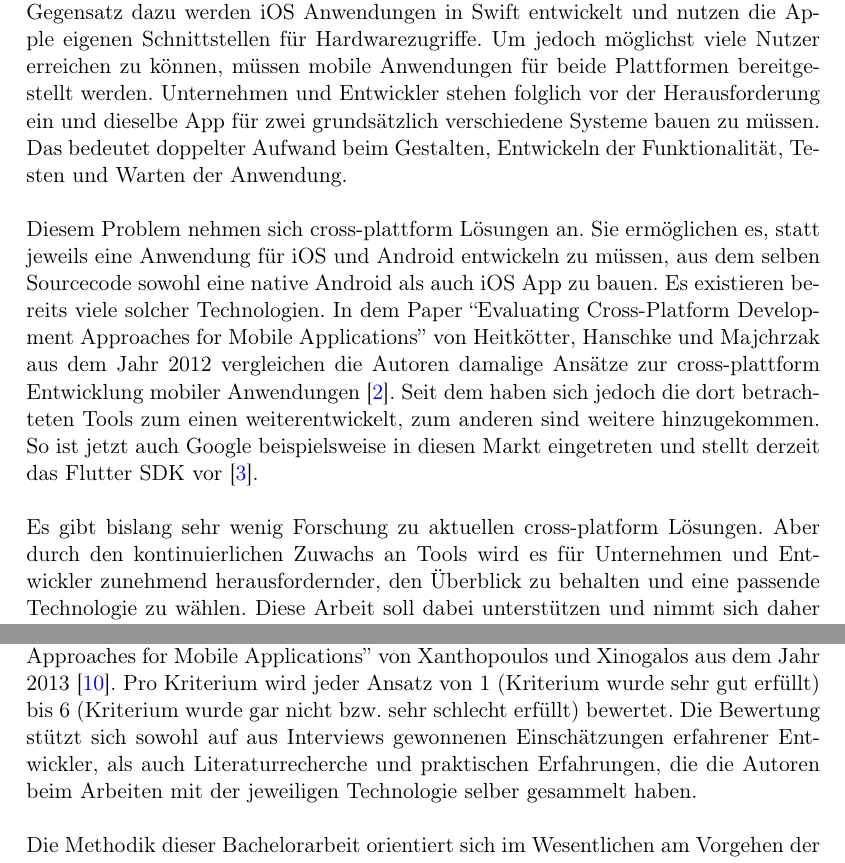
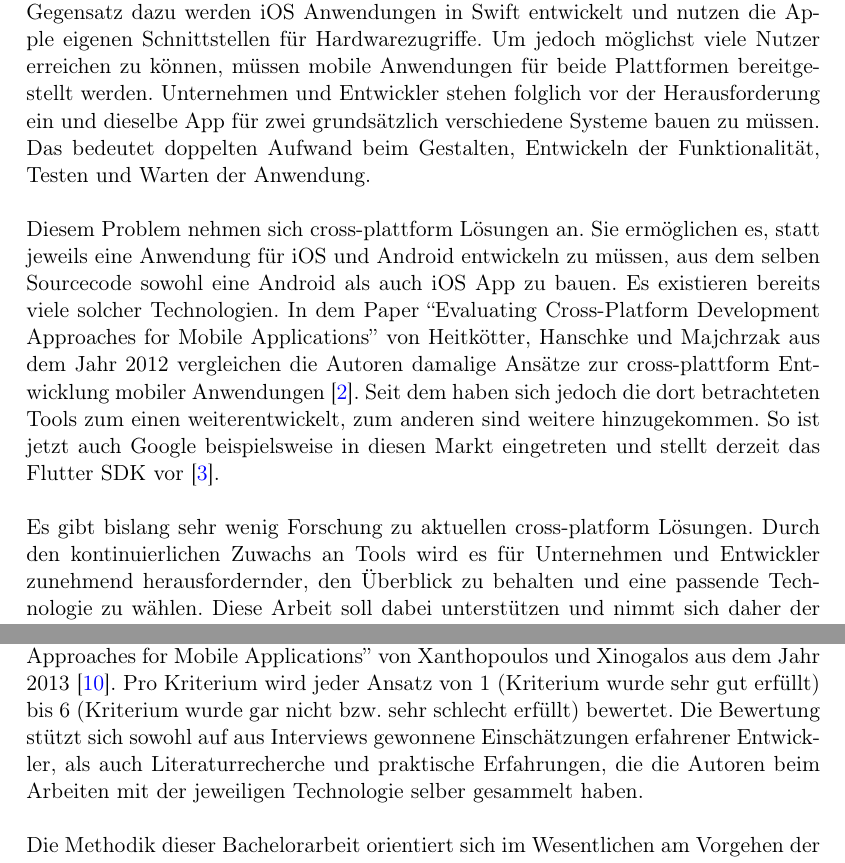
Before and after one commit to 5Heinzelmann/OverLeaf, a LaTeX document (main.tex, which reads paper.tex): two parts of pages 1 and 3 of 5, joined at a grey line, cut so that both start at the same text. Compiled offline with pdfLaTeX.

Commit message:
typo fix tilman

```diff
--- a/paper.tex
+++ b/paper.tex
@@ -5,11 +5,11 @@ Anwendungen die für das eine System entwickelt wurden, sind aber nicht mit dem
 So sind Android Apps typischerweise in Java geschrieben und Zugriffe auf die nativen Gerätekomponenten laufen über Androids API Frameworks.
 Im Gegensatz dazu werden iOS Anwendungen in Swift entwickelt und nutzen die Apple eigenen Schnittstellen für Hardwarezugriffe.
 Um jedoch möglichst viele Nutzer erreichen zu können, müssen mobile Anwendungen für beide Plattformen bereitgestellt werden. Unternehmen und Entwickler stehen folglich vor der Herausforderung ein und dieselbe App für zwei grundsätzlich verschiedene Systeme bauen zu müssen.
-Das bedeutet doppelter Aufwand beim Gestalten, Entwickeln der Funktionalität, Testen und Warten der Anwendung. \\ \\
-Diesem Problem nehmen sich cross-plattform Lösungen an. Sie ermöglichen es, statt jeweils eine Anwendung für iOS und Android entwickeln zu müssen, aus dem selben Sourcecode sowohl eine native Android als auch iOS App zu bauen.
+Das bedeutet doppelten Aufwand beim Gestalten, Entwickeln der Funktionalität, Testen und Warten der Anwendung. \\ \\
+Diesem Problem nehmen sich cross-plattform Lösungen an. Sie ermöglichen es, statt jeweils eine Anwendung für iOS und Android entwickeln zu müssen, aus dem selben Sourcecode sowohl eine Android als auch iOS App zu bauen.
 Es existieren bereits viele solcher Technologien. In dem Paper “Evaluating Cross-Platform Development Approaches for Mobile Applications” von Heitkötter, Hanschke und Majchrzak aus dem Jahr 2012 vergleichen die Autoren damalige Ansätze zur cross-plattform Entwicklung mobiler Anwendungen~\cite{eva12}.
 Seit dem haben sich jedoch die dort betrachteten Tools zum einen weiterentwickelt, zum anderen sind weitere hinzugekommen. So ist jetzt auch Google beispielsweise in diesen Markt eingetreten und stellt derzeit das Flutter SDK vor~\cite{flutter}. \\ \\
-Es gibt bislang sehr wenig Forschung zu aktuellen cross-platform Lösungen. Aber durch den kontinuierlichen Zuwachs an Tools wird es für Unternehmen und Entwickler zunehmend herausfordernder, den Überblick zu behalten und eine passende Technologie zu wählen. Diese Arbeit soll dabei unterstützen und nimmt sich daher der nachfolgenden Frage an:
+Es gibt bislang sehr wenig Forschung zu aktuellen cross-platform Lösungen. Durch den kontinuierlichen Zuwachs an Tools wird es für Unternehmen und Entwickler zunehmend herausfordernder, den Überblick zu behalten und eine passende Technologie zu wählen. Diese Arbeit soll dabei unterstützen und nimmt sich daher der nachfolgenden Frage an:
 
 \section*{Fragestellung}
 
@@ -42,7 +42,7 @@ Die 7 Entwickler bezogenen Vergleichskriterien sind:
 \end{itemize}
 Die Auswahl aller 14 Qualitätsmerkmale basiert auf Interviews mit Fachexperten, Literaturrecherche, typischen Problemen in Webforen und eigenen Erfahrungen beim Entwickeln prototypischer Apps.
 Diese Kriterien bilden die Grundlage weiterer Arbeiten wie beispielsweise “A Comparative Analysis of Cross-platform Development Approaches for Mobile Applications” von Xanthopoulos und Xinogalos aus dem Jahr 2013~\cite{compa13}.
-Pro Kriterium wird jeder Ansatz von 1 (Kriterium wurde sehr gut erfüllt) bis 6 (Kriterium wurde gar nicht bzw. sehr schlecht erfüllt) bewertet. Die Bewertung stützt sich sowohl auf aus Interviews gewonnenen Einschätzungen erfahrener Entwickler, als auch Literaturrecherche und praktischen Erfahrungen, die die Autoren beim Arbeiten mit der jeweiligen Technologie selber gesammelt haben.\\ \\
+Pro Kriterium wird jeder Ansatz von 1 (Kriterium wurde sehr gut erfüllt) bis 6 (Kriterium wurde gar nicht bzw. sehr schlecht erfüllt) bewertet. Die Bewertung stützt sich sowohl auf aus Interviews gewonnene Einschätzungen erfahrener Entwickler, als auch Literaturrecherche und praktische Erfahrungen, die die Autoren beim Arbeiten mit der jeweiligen Technologie selber gesammelt haben.\\ \\
 Die Methodik dieser Bachelorarbeit orientiert sich im Wesentlichen am Vorgehen der Arbeit von Heitkötter, Hanschke und Majchrzak. Zunächst werden überblicksartig derzeit aktuelle cross-platform Lösungen vorgestellt und jeweils einer der drei oben genannten Gruppen (Web Apps, hybride Apps, self-contained Apps) zugeordnet. Die Klassifizierung ergibt sich dabei jeweils aus der Architektur der Tools.
 Anschließend wird aus jeder Gruppe ein Repräsentant ausgewählt und anhand der Kriterien des zugrundeliegenden Papers untersucht und bewertet. Der Rahmen dieser Arbeit beschränkt sich dabei auf die 7 Entwicklerkriterien.
 Neben Experteninterviews und Literaturrecherche sollen in die Bewertung der Tools zusätzlich Erkenntnisse einfließen, die beim Entwickeln einer rudimentären To-Do Listen App mit jeder der drei Technologien gewonnen werden.
```
Also changed, not shown: paper.tex (2 more changed lines).
